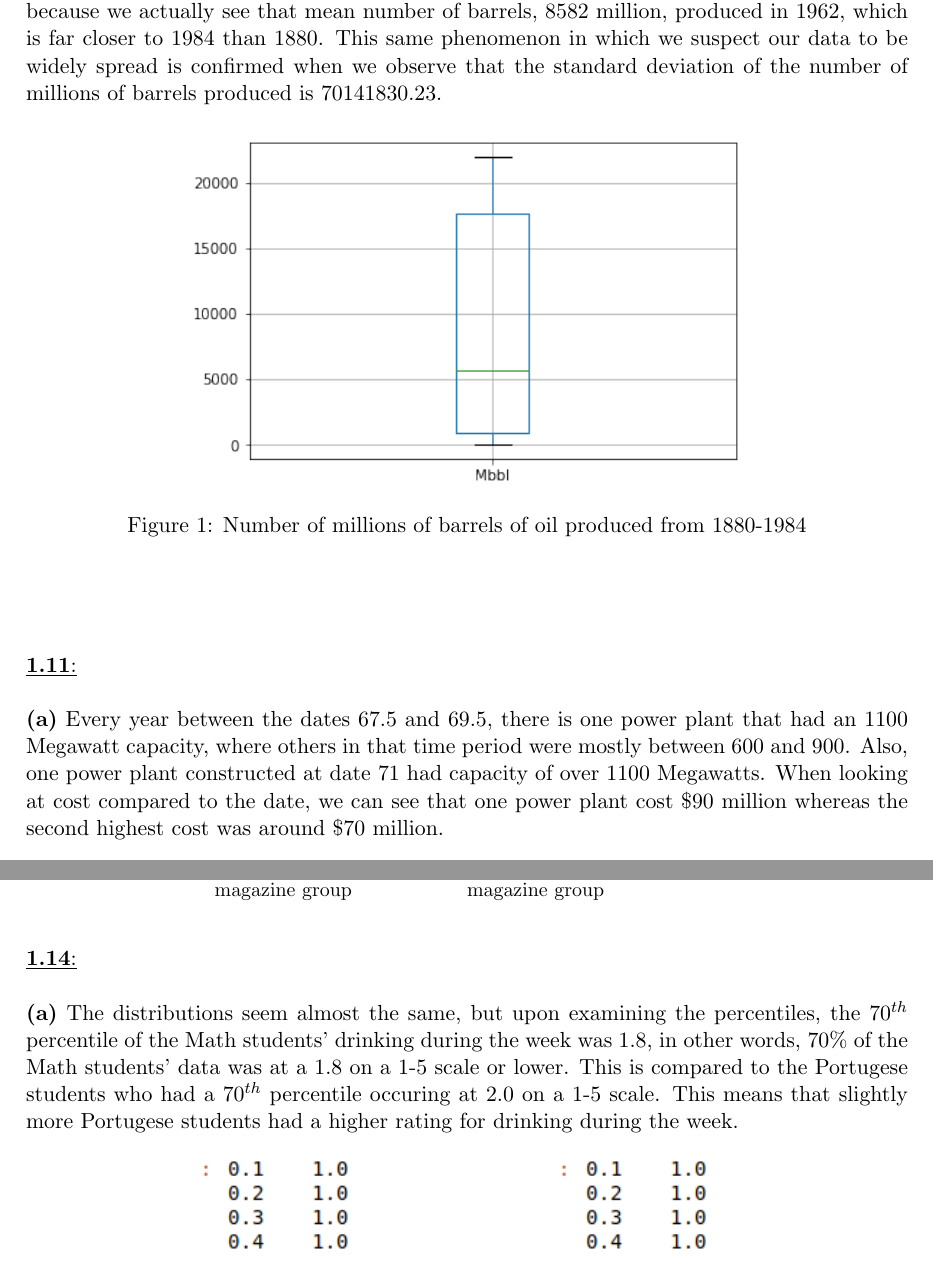
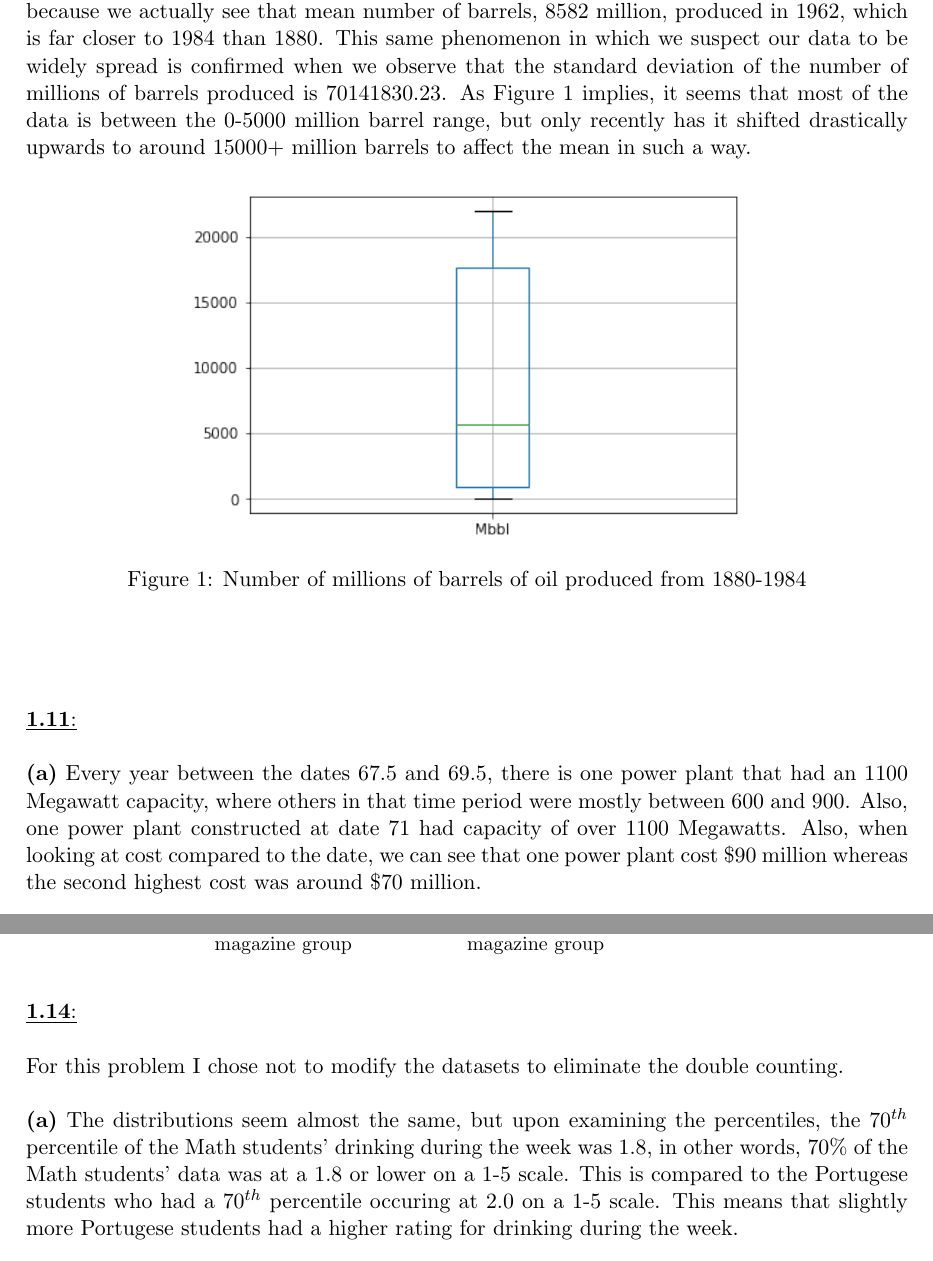
Before and after one commit to njm2015/cs361, a LaTeX document (ps1/ps1.tex): two parts of pages 4 and 7 of 9, joined at a grey line, cut so that both start at the same text. Compiled offline with pdfLaTeX.

Commit message:
ps1 done

```diff
--- a/ps1/ps1.tex
+++ b/ps1/ps1.tex
@@ -60,8 +60,8 @@ Then there exists index $j=\ceil*{\frac{N}{2}}$ that perfectly divides the data
 \textbf{Case 2:} $N$ is even. \\
-The there exists indices $j_1,j_2=\frac{N}{2},\frac{N}{2}+1$, respectively, such that median$(\{x\})=$ median$(\{x\}_s)=\frac{(x_{j_1}+x_{j_2})}{2}$. Because $\{x+c\}_s$ is sorted with the same indeices as $\{x\}_s$, to obtain the median, we must again average elements at indices $j_1,j_2$. It follows that median$(\{x+c\})=$ median$(\{x+c\}_s)=\frac{x_{j_1}+c+x_{j_2}+c}{2}=\frac{x_{j_1}+x_{j_2}+2c}{2}=\frac{x_{j_1}+x_{j_2}}{2}+c=$ median $(\{x\}_s)+c=$ median$(\{x\})+c$. \\ \qed
+The there exists indices $j_1,j_2=\frac{N}{2},\frac{N}{2}+1$, respectively, such that median$(\{x\})=$ median$(\{x\}_s)=\frac{(x_{j_1}+x_{j_2})}{2}$. Because $\{x+c\}_s$ is sorted with the same indeices as $\{x\}_s$, to obtain the median, we must again average elements at indices $j_1,j_2$. It follows that median$(\{x+c\})=$ median$(\{x+c\}_s)=\frac{x_{j_1}+c+x_{j_2}+c}{2}=\frac{x_{j_1}+x_{j_2}+2c}{2}=\frac{x_{j_1}+x_{j_2}}{2}+c=$ median$(\{x\}_s)+c=$ median$(\{x\})+c$. \\ \qed
 \newpage
 \ \\
-\underline{\textbf{1.10}:} In the case of this dataset, I do not beleive the mean to be a very useful summary because we actually see that mean number of barrels, 8582 million, produced in 1962, which is far closer to 1984 than 1880. This same phenomenon in which we suspect our data to be widely spread is confirmed when we observe that the standard deviation of the number of millions of barrels produced is 70141830.23.
+\underline{\textbf{1.10}:} In the case of this dataset, I do not beleive the mean to be a very useful summary because we actually see that mean number of barrels, 8582 million, produced in 1962, which is far closer to 1984 than 1880. This same phenomenon in which we suspect our data to be widely spread is confirmed when we observe that the standard deviation of the number of millions of barrels produced is 70141830.23. As Figure 1 implies, it seems that most of the data is between the 0-5000 million barrel range, but only recently has it shifted drastically upwards to around 15000+ million barrels to affect the mean in such a way.
 \begin{figure}[h!]
 	\centering
 	\includegraphics[width=100mm]{oil.png}
@@ -69,7 +69,7 @@ The there exists indices $j_1,j_2=\frac{N}{2},\frac{N}{2}+1$, respectively, such
 \end{figure}
 \\[15mm]
 \underline{\textbf{1.11}:} \\ \\
-\textbf{(a)} Every year between the dates 67.5 and 69.5, there is one power plant that had an 1100 Megawatt capacity, where others in that time period were mostly between 600 and 900. Also, one power plant constructed at date 71 had capacity of over 1100 Megawatts. When looking at cost compared to the date, we can see that one power plant cost \$90 million whereas the second highest cost was around \$70 million. \\ \\
+\textbf{(a)} Every year between the dates 67.5 and 69.5, there is one power plant that had an 1100 Megawatt capacity, where others in that time period were mostly between 600 and 900. Also, one power plant constructed at date 71 had capacity of over 1100 Megawatts. Also, when looking at cost compared to the date, we can see that one power plant cost \$90 million whereas the second highest cost was around \$70 million. \\ \\
 \textbf{(b)} Mean: \$46.16 million$\hspace{15mm}$ Std: \$17.01 million \\ \\
 \textbf{(c)} Mean: 825.375 Megawatts$\hspace{15mm}$ Std: 189.36 Megawatts \\ \\
 \textbf{(d)} The histogram (Figure 2) isn't very skewed, probably because as technology increases, so can the capacity of the power plants, but at the same time, technology increasing generally means that the cost decreases.
@@ -119,7 +119,8 @@ In regards to sodium, both the Beef and Poultry histograms had a left skew, whil
 \textbf{(b)} In examining the number of sentences, the means are approximately the same across all three groups, but the variances are what differ. The variances for group 1 and group 2 are very similar, but the variance for group 3 is smaller than the others. As with the syllables, group 3 had a few outliers in the number of sentences, this time on the lower end.
 \\[20mm]
 \underline{\textbf{1.14}:} \\ \\
-\textbf{(a)} The distributions seem almost the same, but upon examining the percentiles, the $70^{th}$ percentile of the Math students' drinking during the week was 1.8, in other words, 70\% of the Math students' data was at a 1.8 on a 1-5 scale or lower. This is compared to the Portugese students who had a $70^{th}$ percentile occuring at 2.0 on a 1-5 scale. This means that slightly more Portugese students had a higher rating for drinking during the week.
+For this problem I chose not to modify the datasets to eliminate the double counting. \\ \\
+\textbf{(a)} The distributions seem almost the same, but upon examining the percentiles, the $70^{th}$ percentile of the Math students' drinking during the week was 1.8, in other words, 70\% of the Math students' data was at a 1.8 or lower on a 1-5 scale. This is compared to the Portugese students who had a $70^{th}$ percentile occuring at 2.0 on a 1-5 scale. This means that slightly more Portugese students had a higher rating for drinking during the week.
 \begin{figure}[h!]
   \captionsetup{justification=centering}
   \centering
```
Also changed, not shown: ps1/ps1.pdf (added), ps1/ps1.tex (6 more changed lines), 3 other files.
